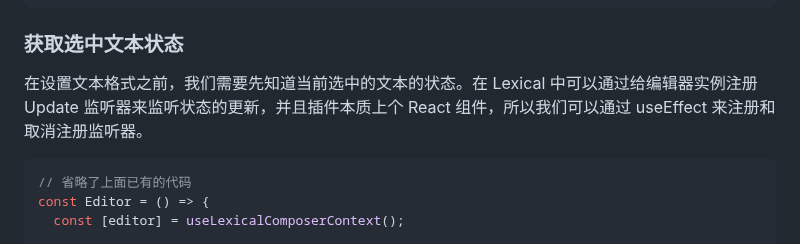
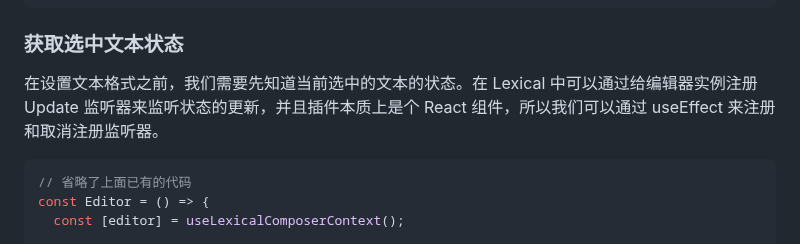
Before and after one commit to pengtikui/pengtikui.cn, a Markdown page: content/blog/lexical-editor-1.md, the part around the change. Drawn GitHub-style.

Commit message:
fix typo

````diff
--- a/content/blog/lexical-editor-1.md
+++ b/content/blog/lexical-editor-1.md
@@ -192,7 +192,7 @@ const ToolbarPlugin = () => {
 
 ### 获取选中文本状态
 
-在设置文本格式之前，我们需要先知道当前选中的文本的状态。在 Lexical 中可以通过给编辑器实例注册 Update 监听器来监听状态的更新，并且插件本质上个 React 组件，所以我们可以通过 useEffect 来注册和取消注册监听器。
+在设置文本格式之前，我们需要先知道当前选中的文本的状态。在 Lexical 中可以通过给编辑器实例注册 Update 监听器来监听状态的更新，并且插件本质上是个 React 组件，所以我们可以通过 useEffect 来注册和取消注册监听器。
 
 ```tsx
 // 省略了上面已有的代码
````
